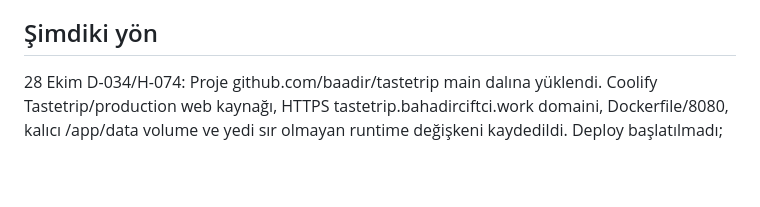
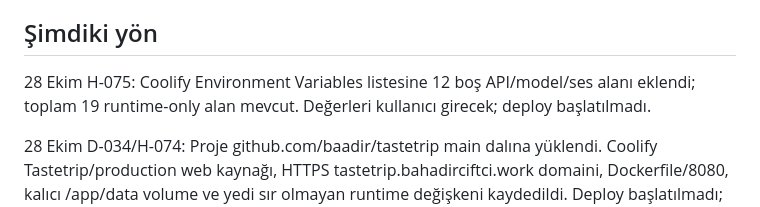
Before and after one commit to baadir/tastetrip, a Markdown page: Starthere.md, the part around the change. Rendered like a GitHub page; blank space fills up the shorter version.

```diff
--- a/Starthere.md
+++ b/Starthere.md
@@ -20,6 +20,8 @@
 - API anahtarı, parola veya başka sırları geçmiş dosyasına yazma. Yalnızca erişimin mevcut olup olmadığını kaydet.
 
 ## Şimdiki yön
+
+28 Ekim H-075: Coolify Environment Variables listesine 12 boş API/model/ses alanı eklendi; toplam 19 runtime-only alan mevcut. Değerleri kullanıcı girecek; deploy başlatılmadı.
 
 28 Ekim D-034/H-074: Proje github.com/baadir/tastetrip main dalına yüklendi. Coolify Tastetrip/production web kaynağı, HTTPS tastetrip.bahadirciftci.work domaini, Dockerfile/8080, kalıcı /app/data volume ve yedi sır olmayan runtime değişkeni kaydedildi. Deploy başlatılmadı; API sırları/LLM_MODEL ve tam ses servisleri yayın aşamasında tamamlanacak. docs/COOLIFY_TASTETRIP_PLAN.md güncel.
 
```
Also changed, not shown: PROJECT_HISTORY.md (+7 -0 lines), docs/COOLIFY_TASTETRIP_PLAN.md (+4 -0 lines).
